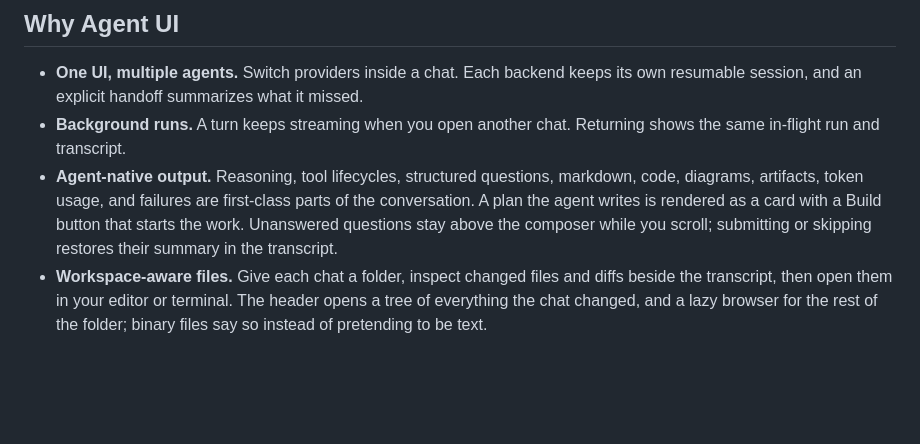
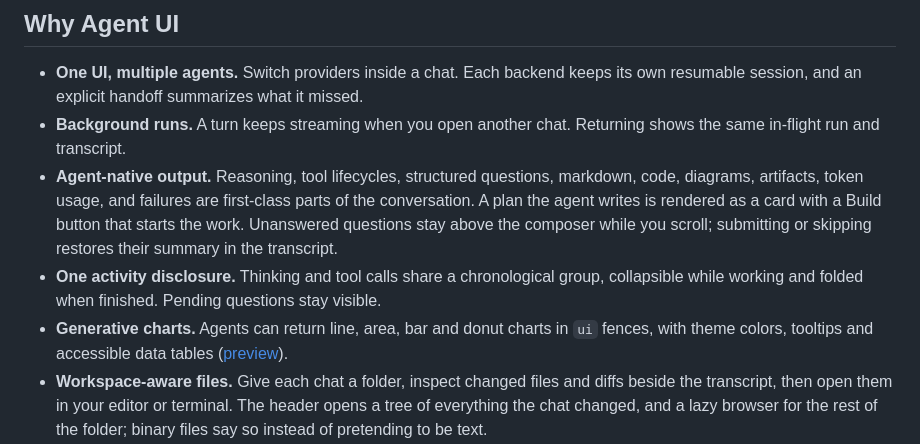
Before and after one commit to miskibin/agent-ui, a Markdown page: README.md, the part around the change. Drawn GitHub-style; blank space fills up the shorter version.

Commit message:
Enlarge window drag region, unify activity and support Gen UI charts
Synchronize shared registry files and enforce compatibility in CI.

```diff
--- a/README.md
+++ b/README.md
@@ -27,6 +27,11 @@ conversation interface built with Next.js, React, TypeScript, and Tauri.
   a card with a Build button that starts the work. Unanswered questions stay above the
   composer while you scroll; submitting or skipping restores their summary in
   the transcript.
+- **One activity disclosure.** Thinking and tool calls share a chronological group,
+  collapsible while working and folded when finished. Pending questions stay visible.
+- **Generative charts.** Agents can return line, area, bar and donut charts in
+  `ui` fences, with theme colors, tooltips and accessible data tables
+  ([preview](.github/screenshots/generative-charts.png)).
 - **Workspace-aware files.** Give each chat a folder, inspect changed files and
   diffs beside the transcript, then open them in your editor or terminal. The
   header opens a tree of everything the chat changed, and a lazy browser for the
```
Also changed, not shown: AGENTS.md (+4 -1 lines), CLAUDE.md (+4 -1 lines), .github/screenshots/chat-question.png, .github/screenshots/generative-charts.png (added), 12 other files.
